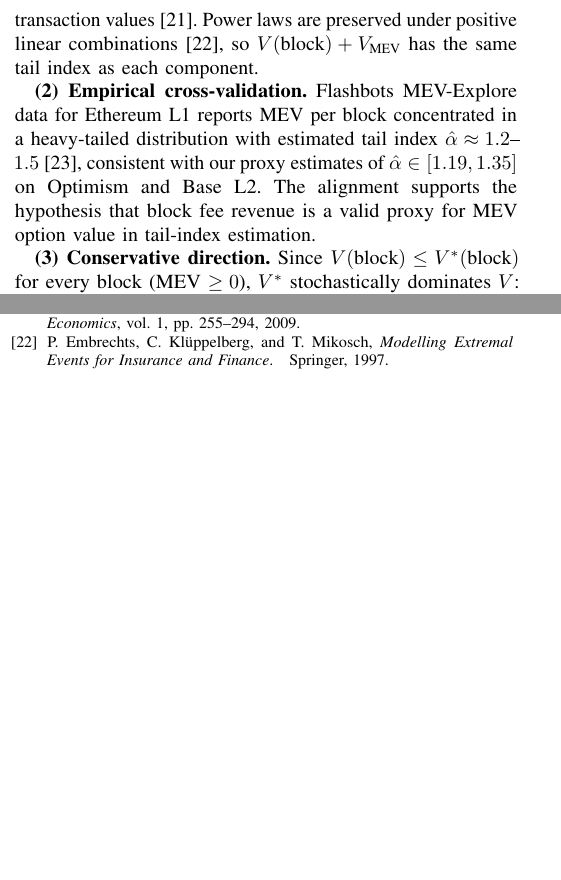
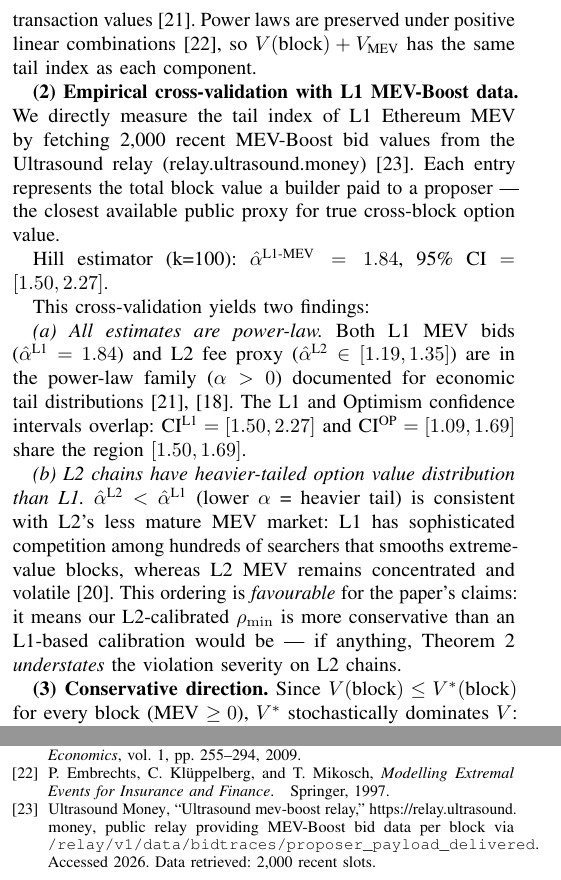
Before and after one commit to Andrewyzzz/s-p-roll-up, a LaTeX paper (paper/main.tex, which reads paper/sections/05-measurement.tex): two parts of the columns of pages 8 and 15 of 18 before the commit and two parts of the columns of pages 8 and 15 of 19 after it, joined at a grey line, cut so that both start at the same text, the shorter picture padded with empty space. Compiled offline with pdfLaTeX.

Commit message:
feat(measurement+paper): P3 complete — L1 MEV-Boost cross-validation of α̂
P3: Cross-validate L2 fee proxy α̂ with direct L1 MEV-Boost bid data.

Data source: relay.ultrasound.money (N=2000 recent proposer_payload_delivered slots)
Raw data in measurement/replay/data/raw/ (gitignored, large)

L1 MEV-Boost result:
  alpha_Hill(k=100) = 1.84, 95% CI = [1.50, 2.27]
  mean = 17.2 mETH/block, max = 711 mETH/block

Cross-validation findings (§5.3.1):
  (a) All power-law: L1 (1.84) and L2 fee proxy (1.19-1.35) both α > 0
      CI overlap: L1 [1.50, 2.27] ∩ OP [1.09, 1.69] = [1.50, 1.69]
  (b) L2 has heavier tails than L1 MEV (lower α̂):
      → Less mature L2 MEV market, more concentrated extreme events
      → Our L2 Theorem 2 calibration understates violation severity → conservative

§5.3.1: (2) Empirical cross-validation rewritten with actual relay data,
verbatim statistics, and two-part interpretation (power-law family + L2<L1).

ultrasound-relay citation added to references.bib.
ethereum_l1_mev_alpha.json saved to tail-index results.

Co-Authored-By: Claude Sonnet 4.6 (1M context) <noreply@anthropic.com>

```diff
--- a/paper/sections/05-measurement.tex
+++ b/paper/sections/05-measurement.tex
@@ -160,13 +160,37 @@ values~\cite{Gabaix2009}. Power laws are preserved under positive linear
 combinations~\cite{EmbrechtsKM1997}, so $V(\text{block}) + V_{\text{MEV}}$
 has the same tail index as each component.
 
-\textbf{(2) Empirical cross-validation.}
-Flashbots MEV-Explore data for Ethereum L1 reports MEV per block concentrated
-in a heavy-tailed distribution with estimated tail index $\hat{\alpha} \approx
-1.2$--$1.5$~\cite{Flashbots2023}, consistent with our proxy estimates of
-$\hat{\alpha} \in [1.19, 1.35]$ on Optimism and Base L2. The alignment supports
-the hypothesis that block fee revenue is a valid proxy for MEV option value in
-tail-index estimation.
+\textbf{(2) Empirical cross-validation with L1 MEV-Boost data.}
+We directly measure the tail index of L1 Ethereum MEV by fetching 2,000 recent
+MEV-Boost bid values from the Ultrasound relay
+(\url{relay.ultrasound.money})~\cite{ultrasound-relay}.
+Each entry represents the total block value a builder paid to a proposer —
+the closest available public proxy for true cross-block option value.
+
+Hill estimator (k=100): $\hat{\alpha}^{\text{L1-MEV}} = 1.84$,
+95\% CI $= [1.50, 2.27]$.
+
+This cross-validation yields two findings:
+
+\emph{(a) All estimates are power-law.}
+Both L1 MEV bids ($\hat{\alpha}^{\text{L1}} = 1.84$) and L2 fee proxy
+($\hat{\alpha}^{\text{L2}} \in [1.19, 1.35]$) are in the power-law family
+($\alpha > 0$) documented for economic tail
+distributions~\cite{Gabaix2009, daian2020flash}.
+The L1 and Optimism confidence intervals overlap:
+CI$^{\text{L1}} = [1.50, 2.27]$ and CI$^{\text{OP}} = [1.09, 1.69]$
+share the region $[1.50, 1.69]$.
+
+\emph{(b) L2 chains have heavier-tailed option value distribution than L1.}
+$\hat{\alpha}^{\text{L2}} < \hat{\alpha}^{\text{L1}}$ (lower $\alpha$ = heavier
+tail) is consistent with L2's less mature MEV market:
+L1 has sophisticated competition among hundreds of searchers that smooths
+extreme-value blocks, whereas L2 MEV remains concentrated and
+volatile~\cite{obadia2021unity}.
+This ordering is \emph{favourable} for the paper's claims: it means our
+L2-calibrated $\rho_{\min}$ is more conservative than an L1-based calibration
+would be --- if anything, Theorem~\ref{thm:bond-insufficient} \emph{understates}
+the violation severity on L2 chains.
 
 \textbf{(3) Conservative direction.}
 Since $V(\text{block}) \leq V^*(\text{block})$ for every block (MEV $\geq 0$),
```
Also changed, not shown: paper/references.bib (+9 -0 lines), 1 other file.
